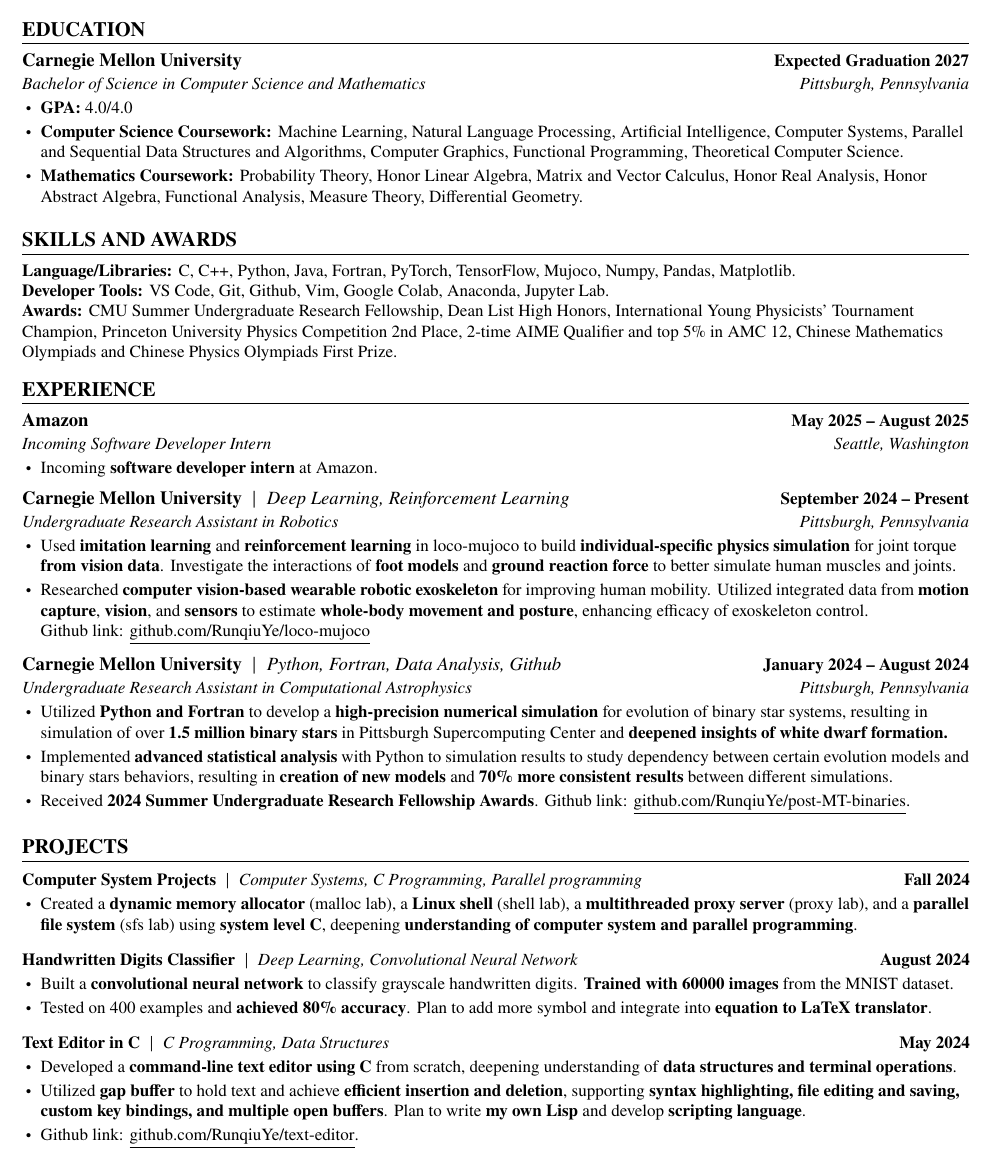
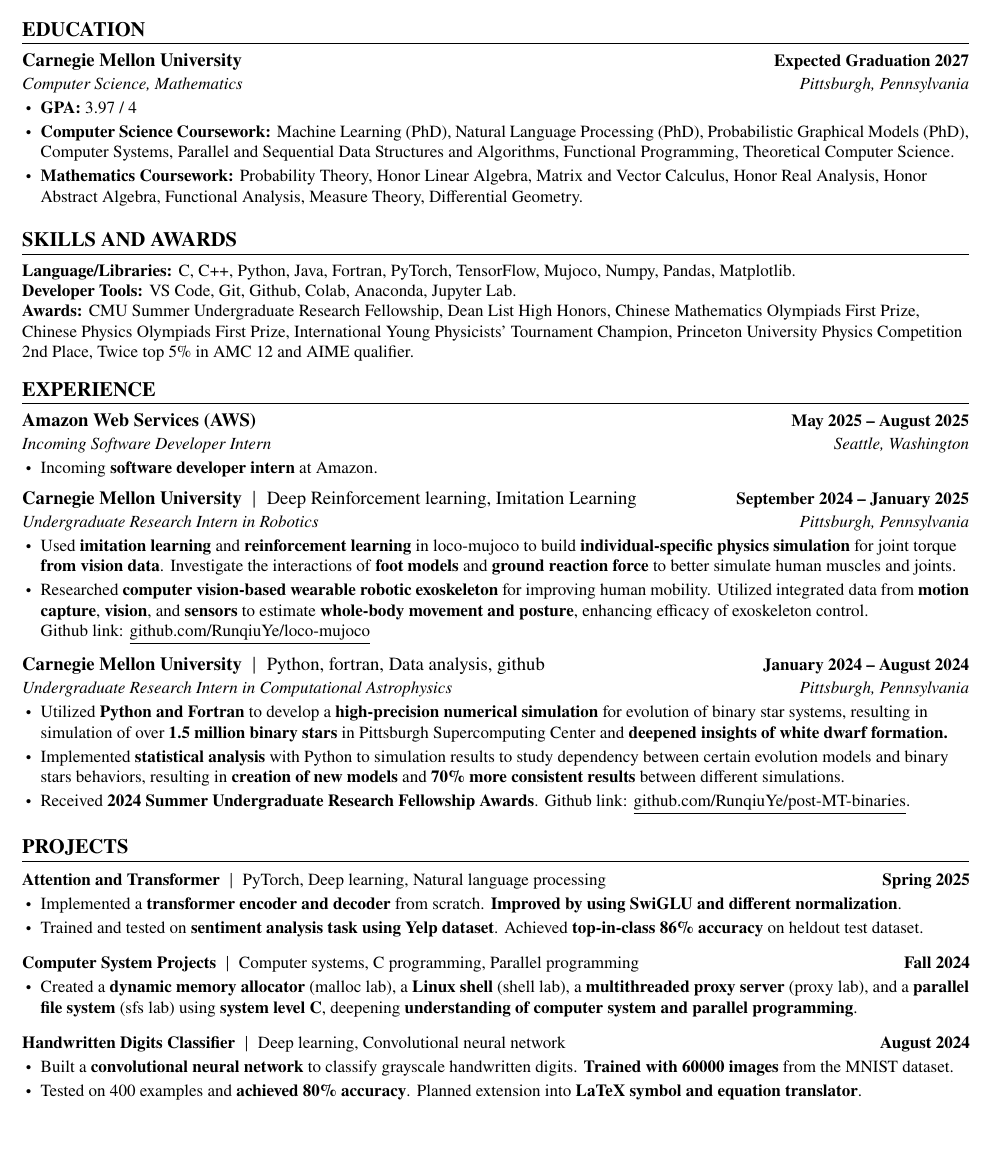
Before and after one commit to RunqiuYe/resume, a LaTeX CV (resume.tex): part of the page, cut so that both start at the same text, the shorter picture padded with empty space. Compiled offline with pdfLaTeX.

Commit message:
update resume

```diff
--- a/resume.tex
+++ b/resume.tex
@@ -131,20 +131,27 @@
 \resumeSubHeadingListStart
 \resumeSubheading
   {\textbf{Carnegie Mellon University}}{Expected Graduation 2027}
-  {Bachelor of Science in Computer Science and Mathematics}
+  {Computer Science, Mathematics}
   {Pittsburgh, Pennsylvania}
 \resumeItemListStart
-\resumeItem{\textbf{GPA:} 4.0/4.0}
-\resumeItem{\textbf{Computer Science Coursework:} Machine Learning,
-Natural Language Processing, Artificial Intelligence,
-Computer Systems, Parallel and Sequential Data
-Structures and Algorithms, Computer Graphics,
-Functional Programming, Theoretical Computer Science.}
+\resumeItem{\textbf{GPA:} 3.97 / 4}
+\resumeItem{\textbf{Computer Science Coursework:}
+Machine Learning (PhD),
+Natural Language Processing (PhD),
+Probabilistic Graphical Models (PhD),
+Computer Systems,
+Parallel and Sequential Data Structures and Algorithms,
+Functional Programming,
+Theoretical Computer Science.}
 \resumeItem{\textbf{Mathematics Coursework:}
-Probability Theory, Honor Linear Algebra,
-Matrix and Vector Calculus, Honor Real Analysis,
-Honor Abstract Algebra, Functional
-Analysis, Measure Theory, Differential Geometry.}
+Probability Theory,
+Honor Linear Algebra,
+Matrix and Vector Calculus,
+Honor Real Analysis,
+Honor Abstract Algebra,
+Functional Analysis,
+Measure Theory,
+Differential Geometry.}
 \resumeItemListEnd
 \resumeSubHeadingListEnd
 
@@ -154,17 +161,33 @@ Analysis, Measure Theory, Differential Geometry.}
 \section{SKILLS AND AWARDS}
 \begin{itemize}[leftmargin=0in, label={}]
   \small{\item{
-   \textbf{Language/Libraries:} C, C++, Python, Java, Fortran,
-   PyTorch, TensorFlow, Mujoco, Numpy, Pandas, Matplotlib. \\
-   \textbf{Developer Tools:} VS Code, Git, Github, Vim,
-   Google Colab, Anaconda, Jupyter Lab. \\
-   \textbf{Awards:} CMU Summer Undergraduate Research
-   Fellowship, Dean List High Honors, International
-   Young Physicists' Tournament Champion, Princeton
-   University Physics Competition 2nd Place,
-   2-time AIME Qualifier and top 5\% in AMC 12,
-   Chinese Mathematics Olympiads and Chinese Physics
-   Olympiads First Prize. \\
+   \textbf{Language/Libraries:}
+   C,
+   C++,
+   Python,
+   Java,
+   Fortran,
+   PyTorch,
+   TensorFlow,
+   Mujoco,
+   Numpy,
+   Pandas,
+   Matplotlib. \\
+   \textbf{Developer Tools:}
+   VS Code,
+   Git,
+   Github,
+   Colab,
+   Anaconda,
+   Jupyter Lab. \\
+   \textbf{Awards:}
+   CMU Summer Undergraduate Research Fellowship,
+   Dean List High Honors,
+   Chinese Mathematics Olympiads First Prize,
+   Chinese Physics Olympiads First Prize,
+   International Young Physicists' Tournament Champion,
+   Princeton University Physics Competition 2nd Place,
+   Twice top 5\% in AMC 12 and AIME qualifier.
   }}
 \end{itemize}
 \vspace{-16pt}
@@ -174,7 +197,7 @@ Analysis, Measure Theory, Differential Geometry.}
 
 \resumeSubHeadingListStart
 \resumeSubheading
-{\textbf{Amazon}}
+{\textbf{Amazon Web Services (AWS)}}
 {May 2025 -- August 2025}
 {Incoming Software Developer Intern}
 {Seattle, Washington}
@@ -184,10 +207,11 @@ Amazon.}
 \resumeItemListEnd
 
 \resumeSubheading
-{\textbf{Carnegie Mellon University} $ \; | \; $
-\emph{Deep Learning, Reinforcement Learning}}
-{September 2024 -- Present}
-{Undergraduate Research Assistant in Robotics}
+{\textbf{Carnegie Mellon University}
+$ \; | \; $
+{Deep Reinforcement learning, Imitation Learning}}
+{September 2024 -- January 2025}
+{Undergraduate Research Intern in Robotics}
 {Pittsburgh, Pennsylvania}
 \resumeItemListStart
 \resumeItem{Used \textbf{imitation learning} and
@@ -209,10 +233,11 @@ Github link: \href{https://github.com/RunqiuYe/loco-mujoco/tree/metamobility-ray
 \resumeItemListEnd
 
 \resumeSubheading
-  {\textbf{Carnegie Mellon University} $ \; | \; $
-  \emph{Python, Fortran, Data Analysis, Github}}
+  {\textbf{Carnegie Mellon University}
+  $ \; | \; $
+  {Python, fortran, Data analysis, github}}
   {January 2024 -- August 2024}
-  {Undergraduate Research Assistant in Computational
+  {Undergraduate Research Intern in Computational
   Astrophysics}
   {Pittsburgh, Pennsylvania}
 \resumeItemListStart
@@ -223,7 +248,7 @@ simulation of over \textbf{1.5 million binary stars}
 in Pittsburgh Supercomputing Center and
 \textbf{deepened insights of white dwarf formation.}}
 
-\resumeItem{Implemented \textbf{advanced statistical analysis}
+\resumeItem{Implemented \textbf{statistical analysis}
 with Python to simulation results to study dependency between
 certain evolution models and binary stars behaviors,
 resulting in \textbf{creation of new models} and
@@ -246,48 +272,56 @@ Research Fellowship Awards}. Github link:
   \resumeSubHeadingListStart
 
   \resumeProjectHeading
-  {\textbf{Computer System Projects} $ \; | \; $ \emph{Computer
-  Systems, C Programming, Parallel programming}}{Fall 2024}
+  {\textbf{Attention and Transformer}
+  $ \; | \; $
+  {PyTorch, Deep learning, Natural language processing}}
+  {Spring 2025}
   \resumeItemListStart
-    \resumeItem{Created a \textbf{dynamic memory allocator} (malloc lab),
-    a \textbf{Linux shell} (shell lab), a \textbf{multithreaded
-    proxy server} (proxy lab), and a \textbf{parallel file system}
-    (sfs lab) using \textbf{system level C}, deepening
-    \textbf{understanding of computer system and parallel programming}.}
+  \resumeItem{
+  Implemented a \textbf{transformer encoder and decoder}
+  from scratch. \textbf{Improved by
+  using SwiGLU and different normalization}.
+  }
+  \resumeItem{
+  Trained and tested on \textbf{sentiment analysis task using
+  Yelp dataset}. Achieved \textbf{top-in-class 86\% accuracy}
+  on heldout test dataset.
+  }
   \resumeItemListEnd
 
   \vspace{-13pt}
 
   \resumeProjectHeading
-  {\textbf{Handwritten Digits Classifier} $ \; | \; $ \emph{Deep
-  Learning, Convolutional Neural Network}}{August 2024}
+  {\textbf{Computer System Projects}
+  $ \; | \; $
+  Computer systems, C programming,
+  Parallel programming}
+  {Fall 2024}
   \resumeItemListStart
-    \resumeItem{Built a \textbf{convolutional neural network}
-    to classify grayscale handwritten digits. \textbf{Trained
-    with 60000 images} from the MNIST dataset.}
-    \resumeItem{Tested on 400 examples and \textbf{achieved
-    80\% accuracy}. Plan to add more symbol and integrate
-    into \textbf{equation to LaTeX translator}.}
+  \resumeItem{
+  Created a \textbf{dynamic memory allocator} (malloc lab),
+  a \textbf{Linux shell} (shell lab), a \textbf{multithreaded
+  proxy server} (proxy lab), and a \textbf{parallel file system}
+  (sfs lab) using \textbf{system level C}, deepening
+  \textbf{understanding of computer system and parallel programming}.}
   \resumeItemListEnd
 
   \vspace{-13pt}
 
   \resumeProjectHeading
-  {\textbf{Text Editor in C} $ \; | \; $ \emph{C Programming,
-  Data Structures}}{May 2024}
+  {\textbf{Handwritten Digits Classifier}
+  $ \; | \; $
+  {Deep learning, Convolutional neural network}}
+  {August 2024}
   \resumeItemListStart
-    \resumeItem{Developed a \textbf{command-line text editor
-    using C} from scratch, deepening understanding of
-    \textbf{data structures and terminal operations}.}
-    \resumeItem{Utilized \textbf{gap buffer} to hold text
-    and achieve \textbf{efficient insertion and deletion},
-    supporting \textbf{syntax highlighting, file editing
-    and saving, custom key bindings, and multiple open
-    buffers}. Plan to write \textbf{my own Lisp} and develop
-    \textbf{scripting language}.}
-    \resumeItem{Github link:
-    \href{https://github.com/RunqiuYe/text-editor}
-    {\underline{github.com/RunqiuYe/text-editor}}.}
+  \resumeItem{
+  Built a \textbf{convolutional neural network}
+  to classify grayscale handwritten digits. \textbf{Trained
+  with 60000 images} from the MNIST dataset.}
+  \resumeItem{
+  Tested on 400 examples and \textbf{achieved
+  80\% accuracy}. Planned extension into
+  \textbf{LaTeX symbol and equation translator}.}
   \resumeItemListEnd
 
 \resumeSubHeadingListEnd
```
Also changed, not shown: resume.pdf, resume.tex (3 more changed lines).
